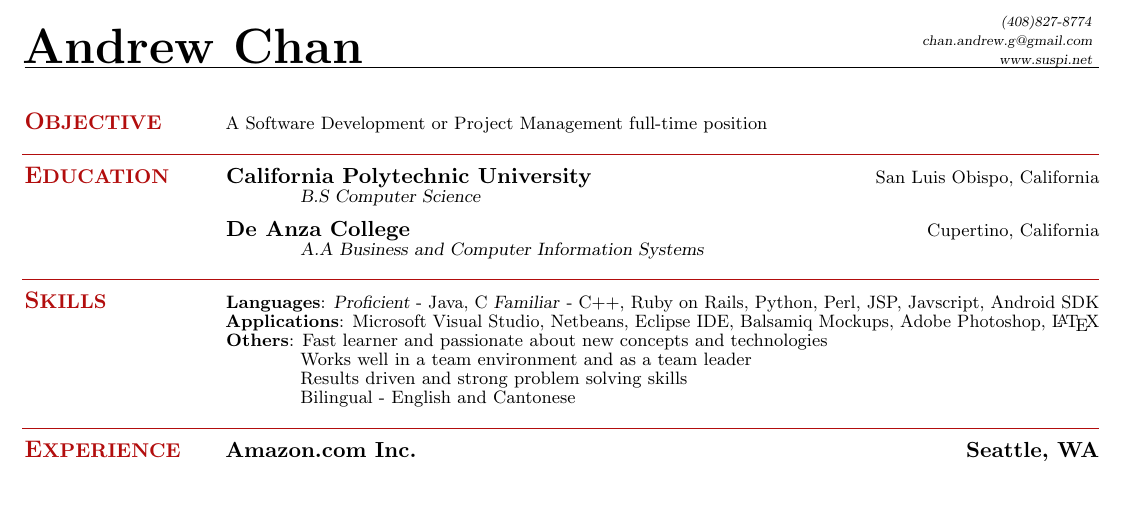
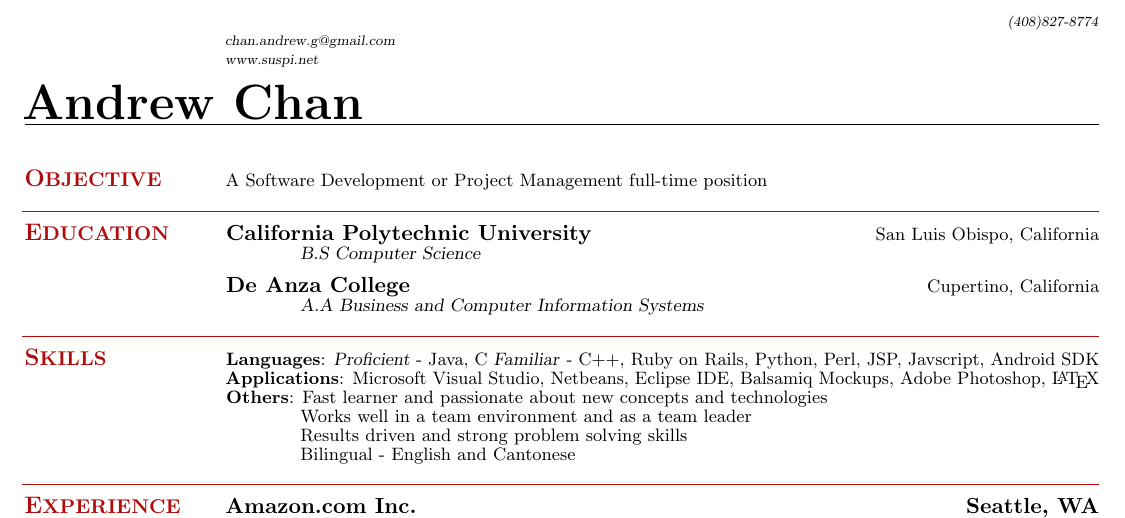
Before and after one commit to suspi/Resume, a LaTeX CV (ChanAndrewResume - 2012-06-22.tex): part of the page, cut so that both start at the same text, the shorter picture padded with empty space. Compiled offline with pdfLaTeX.

Commit message:
Updated ChanAndrewResume - 2012-06-22.tex

```diff
--- a/ChanAndrewResume - 2012-06-22.tex
+++ b/ChanAndrewResume - 2012-06-22.tex
@@ -16,9 +16,9 @@
 \name{\Huge Andrew Chan}
 {
   \sc
-    \hfill {\infosize\textsl{(408)827-8774}}                  \vspace{0mm}\\\vspace{0mm}%
-    \hfill {\infosize\textsl{chan.andrew.g@gmail.com}}            \vspace{0mm}\\\vspace{0mm}%
-    \hfill {\infosize\textsl{www.suspi.net}}             \vspace{0mm}\\\vspace{-10mm}%
+    \hfill {\infosize\textsl{(408)827-8774}}\\
+    \hfill {\infosize\textsl{chan.andrew.g@gmail.com}}\\
+    \hfill {\infosize\textsl{www.suspi.net}}\\
 }
 
 \begin{resume}
```
Also changed, not shown: ChanAndrewResume - 2012-06-22.tex (5 more changed lines). Lines whose indentation alone changed are shown as unchanged.
